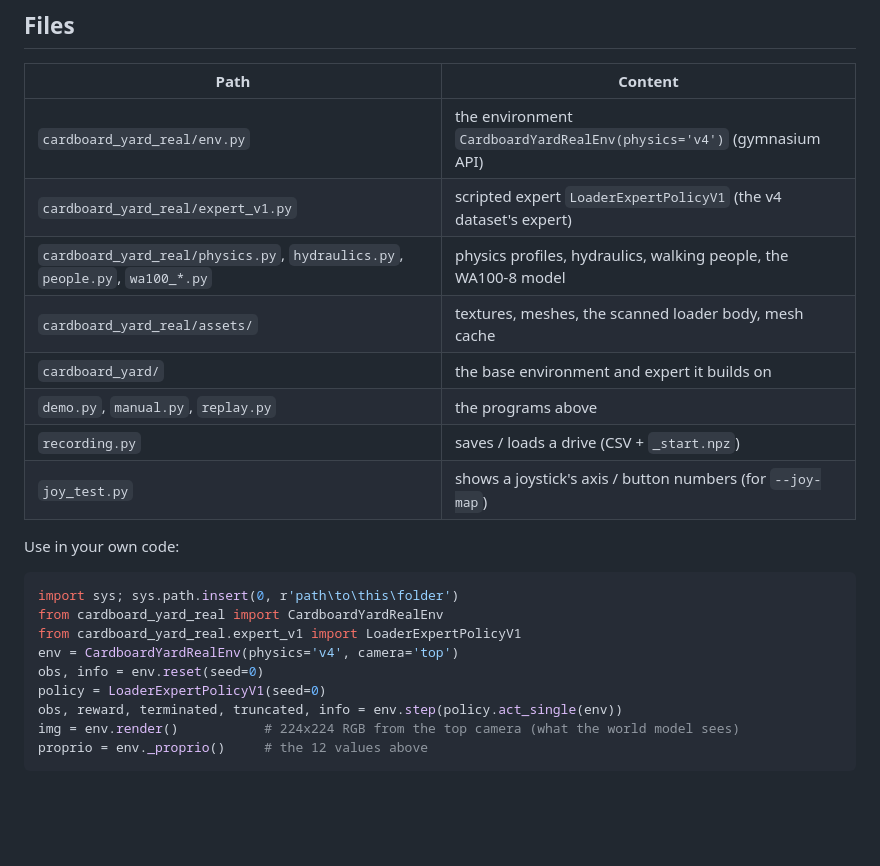
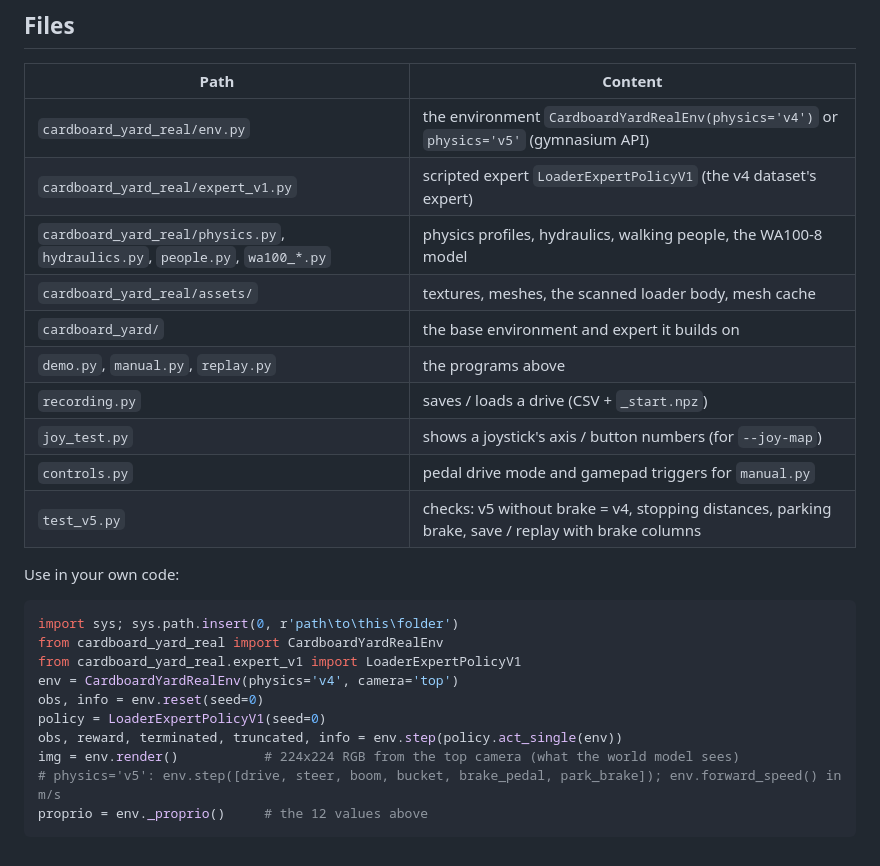
Before and after one commit to presidentmamun/cardboard-yard-real-sim, a Markdown page: README.md, the part around one of its changes. Drawn GitHub-style; blank space fills up the shorter version.

````diff
--- a/README.md
+++ b/README.md
@@ -142,7 +196,7 @@ Proprio, 12 numbers (`env._proprio()`):
 
 | Path | Content |
 |---|---|
-| `cardboard_yard_real/env.py` | the environment `CardboardYardRealEnv(physics='v4')` (gymnasium API) |
+| `cardboard_yard_real/env.py` | the environment `CardboardYardRealEnv(physics='v4')` or `physics='v5'` (gymnasium API) |
 | `cardboard_yard_real/expert_v1.py` | scripted expert `LoaderExpertPolicyV1` (the v4 dataset's expert) |
 | `cardboard_yard_real/physics.py`, `hydraulics.py`, `people.py`, `wa100_*.py` | physics profiles, hydraulics, walking people, the WA100-8 model |
 | `cardboard_yard_real/assets/` | textures, meshes, the scanned loader body, mesh cache |
@@ -150,6 +204,8 @@ Proprio, 12 numbers (`env._proprio()`):
 | `demo.py`, `manual.py`, `replay.py` | the programs above |
 | `recording.py` | saves / loads a drive (CSV + `_start.npz`) |
 | `joy_test.py` | shows a joystick's axis / button numbers (for `--joy-map`) |
+| `controls.py` | pedal drive mode and gamepad triggers for `manual.py` |
+| `test_v5.py` | checks: v5 without brake = v4, stopping distances, parking brake, save / replay with brake columns |
 
 Use in your own code:
 
@@ -162,5 +218,6 @@ obs, info = env.reset(seed=0)
 policy = LoaderExpertPolicyV1(seed=0)
 obs, reward, terminated, truncated, info = env.step(policy.act_single(env))
 img = env.render()           # 224x224 RGB from the top camera (what the world model sees)
+# physics='v5': env.step([drive, steer, boom, bucket, brake_pedal, park_brake]); env.forward_speed() in m/s
 proprio = env._proprio()     # the 12 values above
 ```
````
Also changed, not shown: other parts of README.md (+57 -3 lines), media/manual_parking_brake.png (added), media/manual_pedal_brake.png (added), 11 other files.
